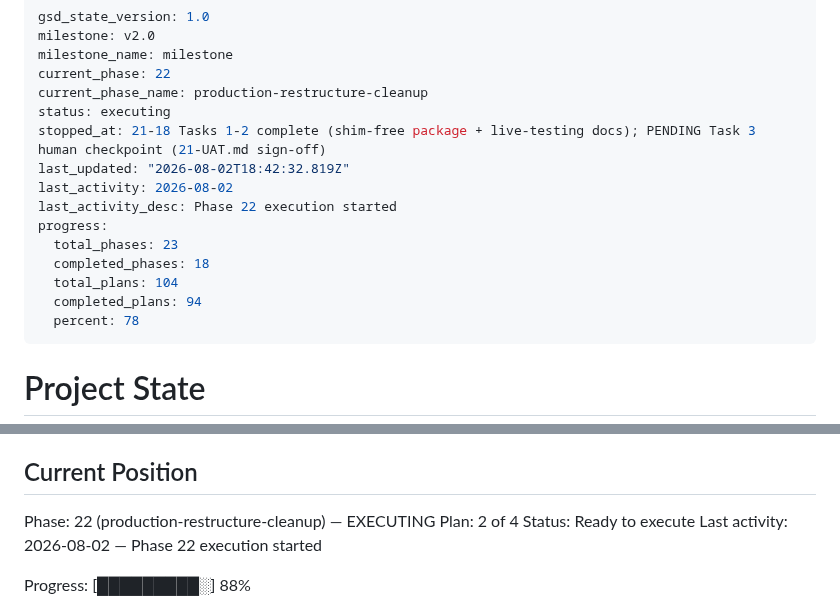
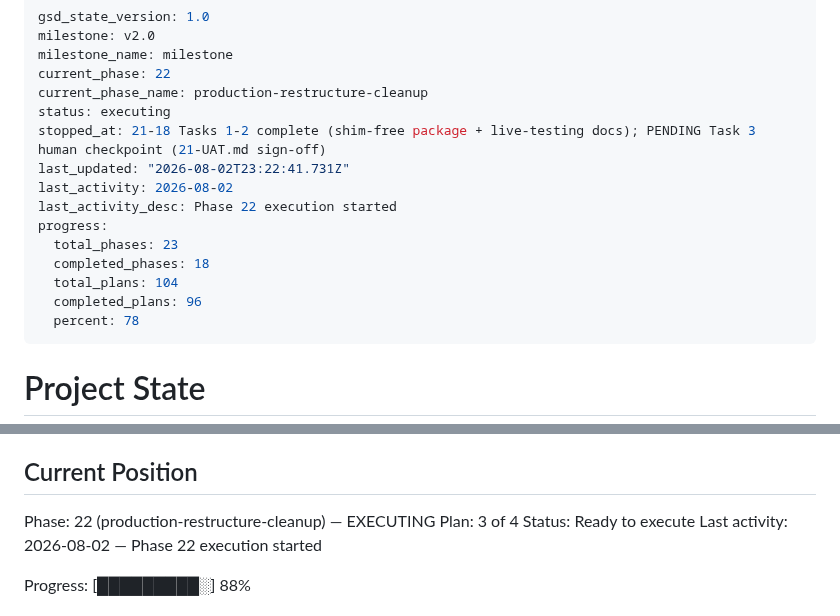
Before and after one commit to Zaman152/Bobby-Tailor-Automation-2.0, a Markdown page: .planning/STATE.md, 2 parts joined by grey strips. Rendered like a GitHub page.

Commit message:
docs(22-03): complete legacy docs archive + web asset move plan

```diff
--- a/.planning/STATE.md
+++ b/.planning/STATE.md
@@ -6,14 +6,14 @@ current_phase: 22
 current_phase_name: production-restructure-cleanup
 status: executing
 stopped_at: 21-18 Tasks 1-2 complete (shim-free package + live-testing docs); PENDING Task 3 human checkpoint (21-UAT.md sign-off)
-last_updated: "2026-08-02T18:42:32.819Z"
+last_updated: "2026-08-02T23:22:41.731Z"
 last_activity: 2026-08-02
 last_activity_desc: Phase 22 execution started
 progress:
   total_phases: 23
   completed_phases: 18
   total_plans: 104
-  completed_plans: 94
+  completed_plans: 96
   percent: 78
 ---
 
@@ -30,7 +30,7 @@ See: `.planning/PROJECT.md` (updated 2026-05-26)
 ## Current Position
 
 Phase: 22 (production-restructure-cleanup) — EXECUTING
-Plan: 2 of 4
+Plan: 3 of 4
 Status: Ready to execute
 Last activity: 2026-08-02 — Phase 22 execution started
 
```
Also changed, not shown: .planning/ROADMAP.md (+2 -2 lines), 1 other file.
